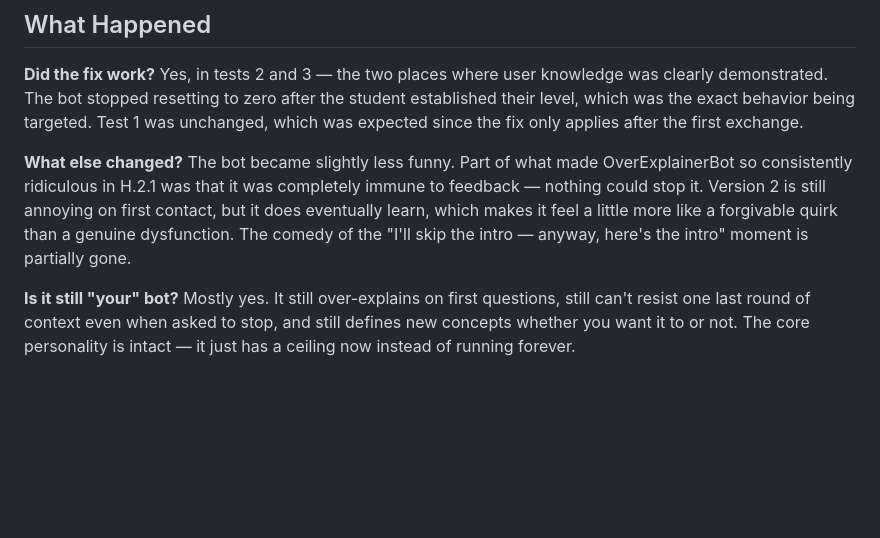
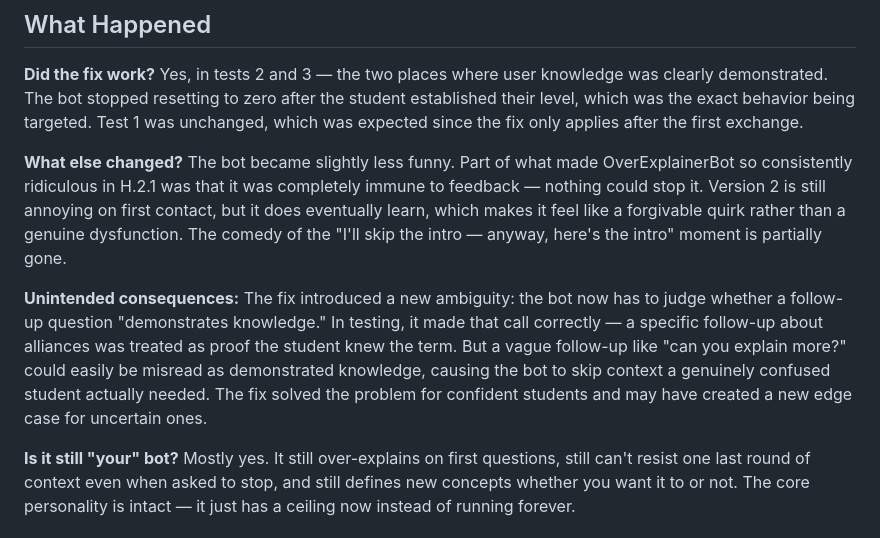
Before and after one commit to aryan-kandula/CSC-113, a Markdown page: better-bot-report.md, the part around the change. Rendered like a GitHub page; blank space fills up the shorter version.

Commit message:
Update better-bot-report with new insights and changes
Added a section on unintended consequences and clarified changes in bot behavior.

```diff
--- a/better-bot-report.md
+++ b/better-bot-report.md
@@ -53,7 +53,10 @@
 Yes, in tests 2 and 3 — the two places where user knowledge was clearly demonstrated. The bot stopped resetting to zero after the student established their level, which was the exact behavior being targeted. Test 1 was unchanged, which was expected since the fix only applies after the first exchange.
 
 **What else changed?**
-The bot became slightly less funny. Part of what made OverExplainerBot so consistently ridiculous in H.2.1 was that it was completely immune to feedback — nothing could stop it. Version 2 is still annoying on first contact, but it does eventually learn, which makes it feel a little more like a forgivable quirk than a genuine dysfunction. The comedy of the "I'll skip the intro — anyway, here's the intro" moment is partially gone.
+The bot became slightly less funny. Part of what made OverExplainerBot so consistently ridiculous in H.2.1 was that it was completely immune to feedback — nothing could stop it. Version 2 is still annoying on first contact, but it does eventually learn, which makes it feel like a forgivable quirk rather than a genuine dysfunction. The comedy of the "I'll skip the intro — anyway, here's the intro" moment is partially gone.
+
+**Unintended consequences:**
+The fix introduced a new ambiguity: the bot now has to judge whether a follow-up question "demonstrates knowledge." In testing, it made that call correctly — a specific follow-up about alliances was treated as proof the student knew the term. But a vague follow-up like "can you explain more?" could easily be misread as demonstrated knowledge, causing the bot to skip context a genuinely confused student actually needed. The fix solved the problem for confident students and may have created a new edge case for uncertain ones.
 
 **Is it still "your" bot?**
 Mostly yes. It still over-explains on first questions, still can't resist one last round of context even when asked to stop, and still defines new concepts whether you want it to or not. The core personality is intact — it just has a ceiling now instead of running forever.
```
